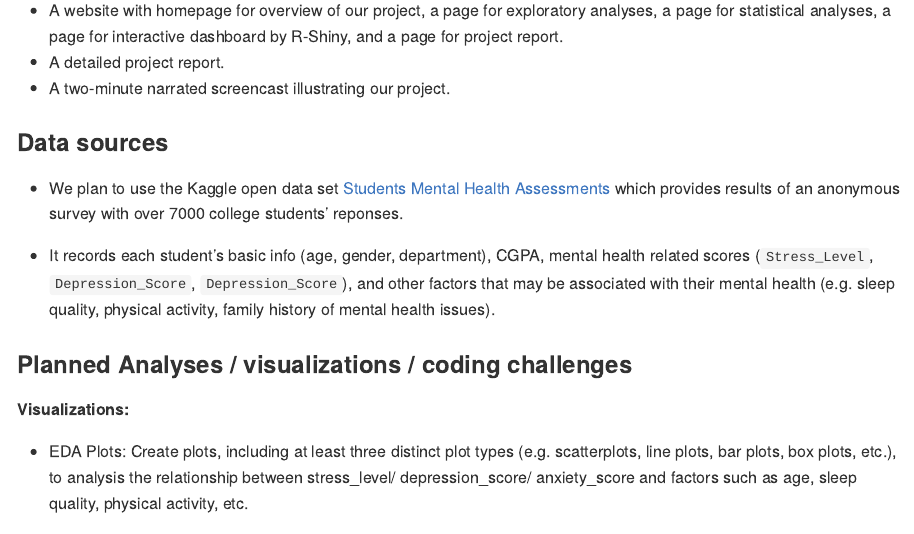
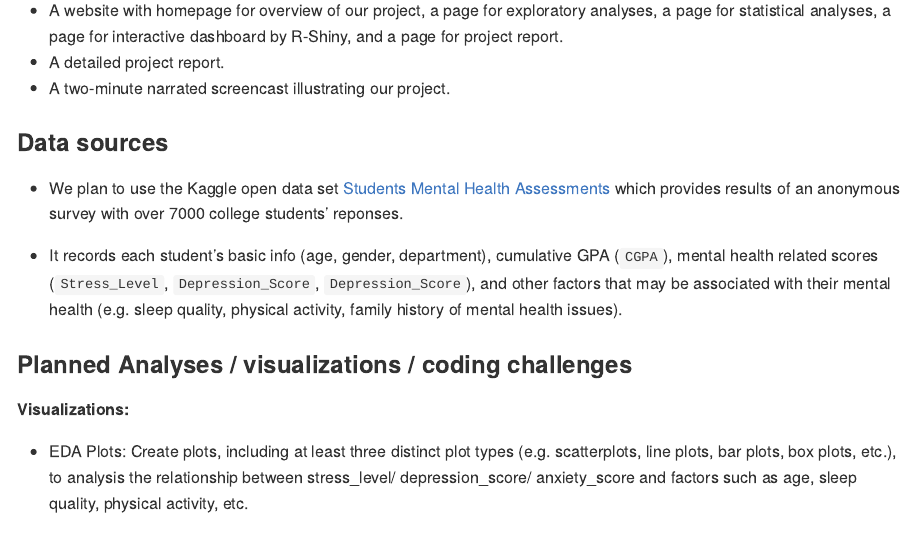
Before and after one commit to Lu-Qiu/students_mental_health.github.io, an R Markdown document (proposal.Rmd): the page in a window 1100 px wide, from 740 px down. The pictures show the output file proposal.md that the author committed with the source, drawn offline in the style of GitHub.

Commit message:
CGPA -> cumulative GPA

```diff
--- a/proposal.Rmd
+++ b/proposal.Rmd
@@ -34,7 +34,7 @@ The motivation behind this project comes from the high prevalence of mental heal
 
 * We plan to use the Kaggle open data set [Students Mental Health Assessments](https://www.kaggle.com/datasets/sonia22222/students-mental-health-assessments/data) which provides results of an anonymous survey with over 7000 college students' reponses.
 
-* It records each student's basic info (age, gender, department), CGPA, mental health related scores (`Stress_Level`, `Depression_Score`, `Depression_Score`), and other factors that may be associated with their mental health (e.g. sleep quality, physical activity, family history of mental health issues).
+* It records each student's basic info (age, gender, department), cumulative GPA (`CGPA`), mental health related scores (`Stress_Level`, `Depression_Score`, `Depression_Score`), and other factors that may be associated with their mental health (e.g. sleep quality, physical activity, family history of mental health issues).
 
 ### Planned Analyses / visualizations / coding challenges
 
```
Also changed, not shown: proposal.md.
